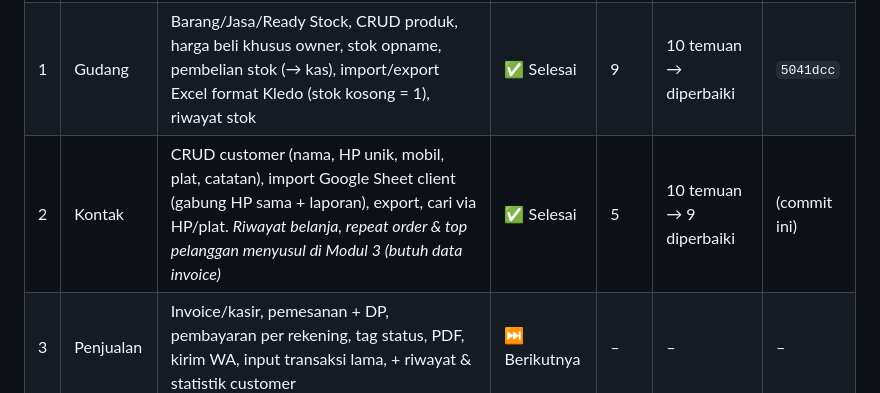
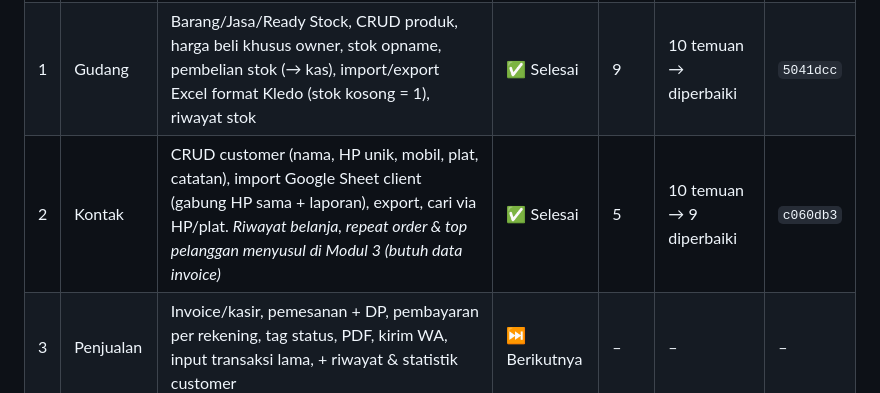
Before and after one commit to mpratama17/garage-erp-desktop, a Markdown page: PROGRESS.md, the part around the change. GitHub-like rendering.

Commit message:
PROGRESS: hash commit Modul 2
Claude-Session: https://claude.ai/code/session_01EBsJukG2KPotbSLhRFhcqS

```diff
--- a/PROGRESS.md
+++ b/PROGRESS.md
@@ -12,7 +12,7 @@ Last updated: 2026-10-19.
 |---|---|---|---|---|---|---|
 | 0 | Fondasi | Tema, sidebar, Pengaturan, PIN owner, 4 rekening, nomor nota, backup lokal, rilis .dmg | ✅ Selesai | 6 | 10 temuan → diperbaiki | `bd24dd9` |
 | 1 | Gudang | Barang/Jasa/Ready Stock, CRUD produk, harga beli khusus owner, stok opname, pembelian stok (→ kas), import/export Excel format Kledo (stok kosong = 1), riwayat stok | ✅ Selesai | 9 | 10 temuan → diperbaiki | `5041dcc` |
-| 2 | Kontak | CRUD customer (nama, HP unik, mobil, plat, catatan), import Google Sheet client (gabung HP sama + laporan), export, cari via HP/plat. *Riwayat belanja, repeat order & top pelanggan menyusul di Modul 3 (butuh data invoice)* | ✅ Selesai | 5 | 10 temuan → 9 diperbaiki | (commit ini) |
+| 2 | Kontak | CRUD customer (nama, HP unik, mobil, plat, catatan), import Google Sheet client (gabung HP sama + laporan), export, cari via HP/plat. *Riwayat belanja, repeat order & top pelanggan menyusul di Modul 3 (butuh data invoice)* | ✅ Selesai | 5 | 10 temuan → 9 diperbaiki | `c060db3` |
 | 3 | Penjualan | Invoice/kasir, pemesanan + DP, pembayaran per rekening, tag status, PDF, kirim WA, input transaksi lama, + riwayat & statistik customer | ⏭️ Berikutnya | – | – | – |
 | 4 | Kas & Bank | Mutasi & saldo 4 rekening, transfer, saldo awal, arus kas | ⬜ Belum | – | – | – |
 | 5 | Biaya | Biaya operasional & pribadi, kategori | ⬜ Belum | – | – | – |
```
